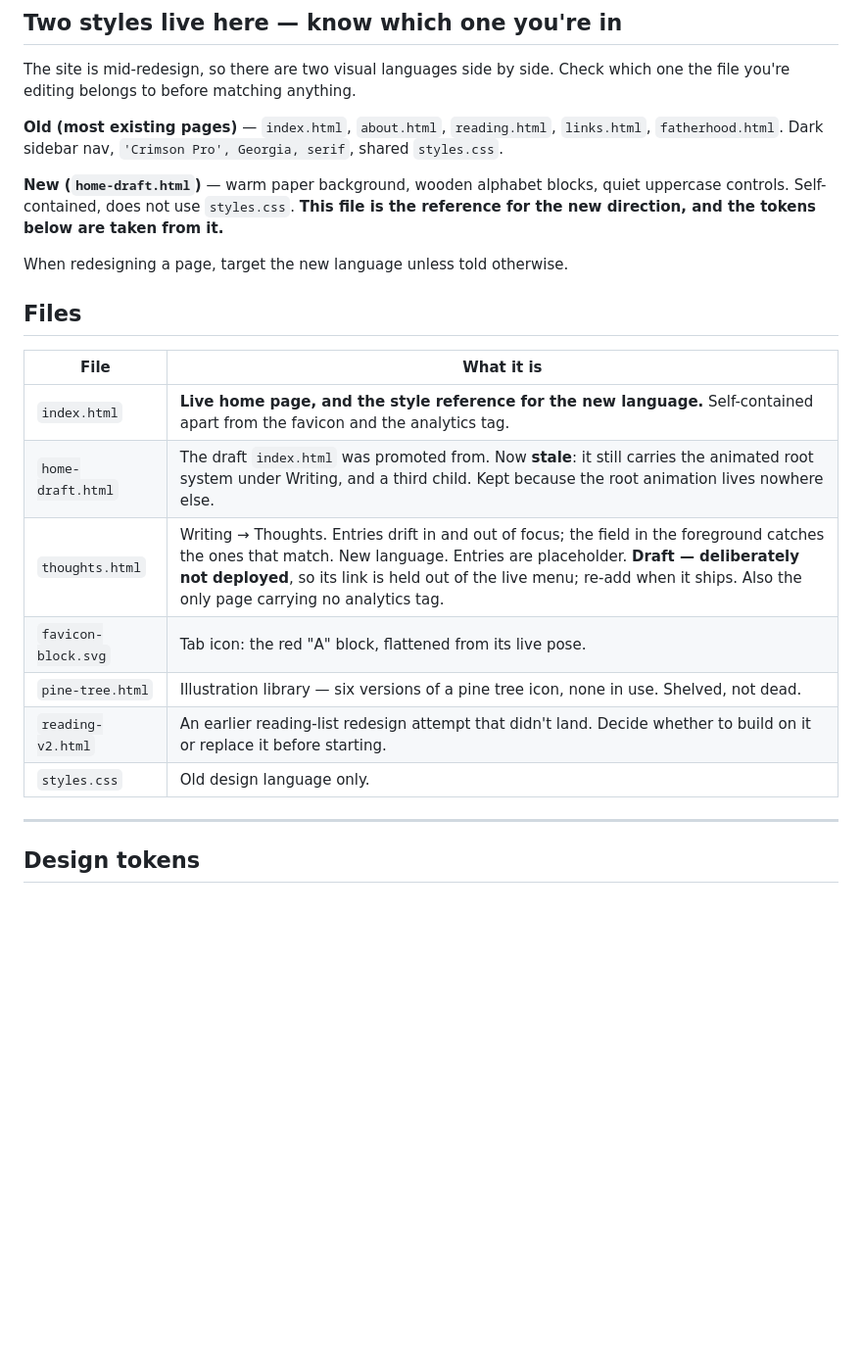
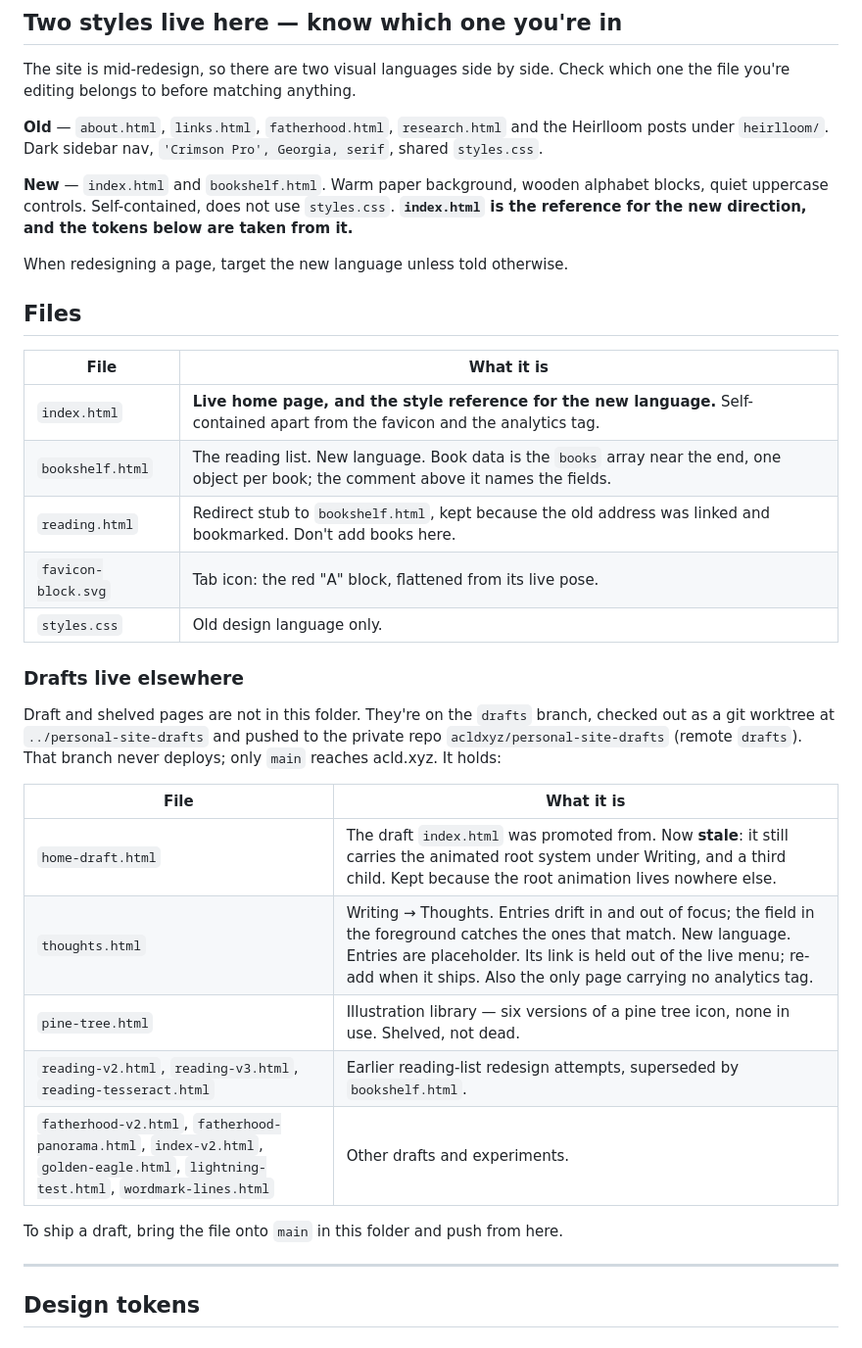
Before and after one commit to acldxyz/personal-site, a Markdown page: CLAUDE.md, the part around one of its changes. Shown at 98% size. Rendered like a GitHub page; blank space fills up the shorter version.

```diff
--- a/CLAUDE.md
+++ b/CLAUDE.md
@@ -9,13 +9,14 @@ is a single self-contained file with its CSS in a `<style>` block and its JS in
 The site is mid-redesign, so there are two visual languages side by side. Check
 which one the file you're editing belongs to before matching anything.
 
-**Old (most existing pages)** — `index.html`, `about.html`, `reading.html`,
-`links.html`, `fatherhood.html`. Dark sidebar nav, `'Crimson Pro', Georgia, serif`,
-shared `styles.css`.
+**Old** — `about.html`, `links.html`, `fatherhood.html`, `research.html` and the
+Heirlloom posts under `heirlloom/`. Dark sidebar nav, `'Crimson Pro', Georgia,
+serif`, shared `styles.css`.
 
-**New (`home-draft.html`)** — warm paper background, wooden alphabet blocks, quiet
-uppercase controls. Self-contained, does not use `styles.css`. **This file is the
-reference for the new direction, and the tokens below are taken from it.**
+**New** — `index.html` and `bookshelf.html`. Warm paper background, wooden
+alphabet blocks, quiet uppercase controls. Self-contained, does not use
+`styles.css`. **`index.html` is the reference for the new direction, and the
+tokens below are taken from it.**
 
 When redesigning a page, target the new language unless told otherwise.
 
@@ -24,12 +25,27 @@ When redesigning a page, target the new language unless told otherwise.
 | File | What it is |
 |---|---|
 | `index.html` | **Live home page, and the style reference for the new language.** Self-contained apart from the favicon and the analytics tag. |
+| `bookshelf.html` | The reading list. New language. Book data is the `books` array near the end, one object per book; the comment above it names the fields. |
+| `reading.html` | Redirect stub to `bookshelf.html`, kept because the old address was linked and bookmarked. Don't add books here. |
+| `favicon-block.svg` | Tab icon: the red "A" block, flattened from its live pose. |
+| `styles.css` | Old design language only. |
+
+### Drafts live elsewhere
+
+Draft and shelved pages are not in this folder. They're on the `drafts` branch,
+checked out as a git worktree at `../personal-site-drafts` and pushed to the
+private repo `acldxyz/personal-site-drafts` (remote `drafts`). That branch never
+deploys; only `main` reaches acld.xyz. It holds:
+
+| File | What it is |
+|---|---|
 | `home-draft.html` | The draft `index.html` was promoted from. Now **stale**: it still carries the animated root system under Writing, and a third child. Kept because the root animation lives nowhere else. |
-| `thoughts.html` | Writing → Thoughts. Entries drift in and out of focus; the field in the foreground catches the ones that match. New language. Entries are placeholder. **Draft — deliberately not deployed**, so its link is held out of the live menu; re-add when it ships. Also the only page carrying no analytics tag. |
-| `favicon-block.svg` | Tab icon: the red "A" block, flattened from its live pose. |
+| `thoughts.html` | Writing → Thoughts. Entries drift in and out of focus; the field in the foreground catches the ones that match. New language. Entries are placeholder. Its link is held out of the live menu; re-add when it ships. Also the only page carrying no analytics tag. |
 | `pine-tree.html` | Illustration library — six versions of a pine tree icon, none in use. Shelved, not dead. |
-| `reading-v2.html` | An earlier reading-list redesign attempt that didn't land. Decide whether to build on it or replace it before starting. |
-| `styles.css` | Old design language only. |
+| `reading-v2.html`, `reading-v3.html`, `reading-tesseract.html` | Earlier reading-list redesign attempts, superseded by `bookshelf.html`. |
+| `fatherhood-v2.html`, `fatherhood-panorama.html`, `index-v2.html`, `golden-eagle.html`, `lightning-test.html`, `wordmark-lines.html` | Other drafts and experiments. |
+
+To ship a draft, bring the file onto `main` in this folder and push from here.
 
 ---
 
```
Also changed, not shown: other parts of CLAUDE.md (+12 -12 lines).
